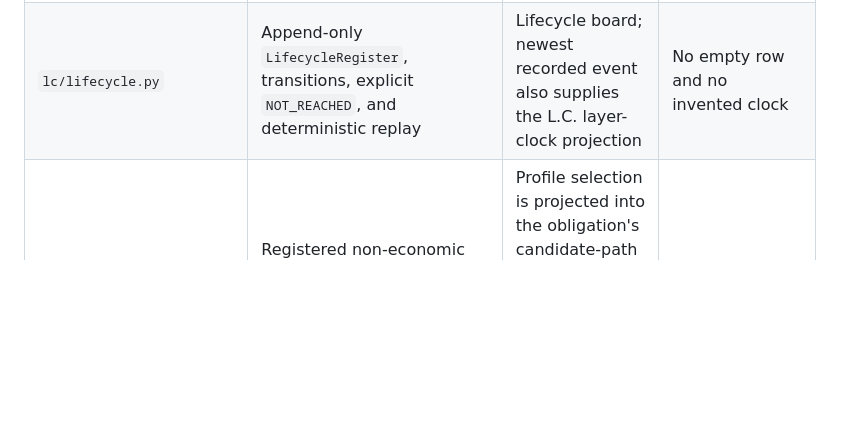
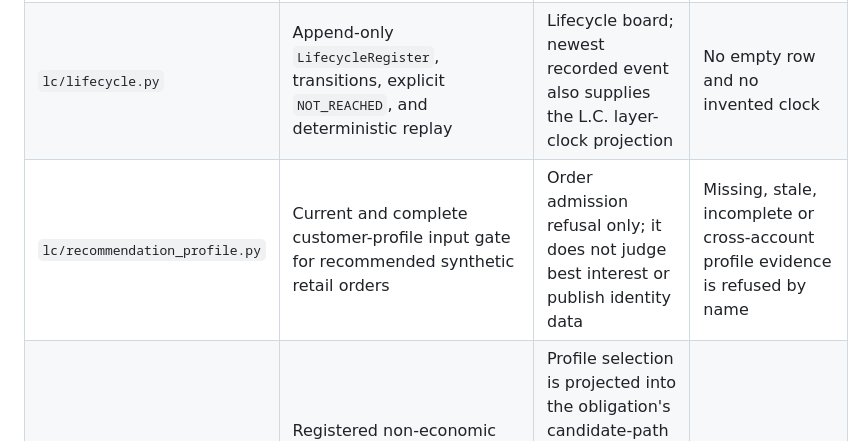
Before and after one commit to br-collab/L.C., a Markdown page: cop/DATA-DICTIONARY.md, the part around the change. GitHub-like rendering; blank space fills up the shorter version.

Commit message:
Register recommendation profile module

```diff
--- a/cop/DATA-DICTIONARY.md
+++ b/cop/DATA-DICTIONARY.md
@@ -56,6 +56,7 @@ by the test suite so a new module cannot arrive without a dictionary decision.
 |---|---|---|---|
 | `lc/events.py` | `OrderEvent`, `OrderEventPayload` and the `LifecycleState` vocabulary | Versioned `lifecycle` documents; source absence is listed under Blind spots | No inferred state; unavailable or stale documents are `INDETERMINATE` |
 | `lc/lifecycle.py` | Append-only `LifecycleRegister`, transitions, explicit `NOT_REACHED`, and deterministic replay | Lifecycle board; newest recorded event also supplies the L.C. layer-clock projection | No empty row and no invented clock |
+| `lc/recommendation_profile.py` | Current and complete customer-profile input gate for recommended synthetic retail orders | Order admission refusal only; it does not judge best interest or publish identity data | Missing, stale, incomplete or cross-account profile evidence is refused by name |
 | `lc/asset_profile.py` | Registered non-economic lifecycle-path profiles: settlement pattern, cash representation, custody, conditional execution and finality evidence | Profile selection is projected into the obligation's candidate-path and expected-finality evidence; lifecycle publication remains transcript-derived | No profile may supply or alter trade economics |
 | `lc/institutional.py` | Institutional instrument identity, market profile, settlement-calendar, pricing-increment and derived-cash controls | Refusal reasons reach the lifecycle publication; unresolved cross-artifact bindings remain named under Blind spots | No missing instrument, calendar or regulatory input is converted to a literal result |
 | `lc/metamorphic.py` | Seeded BB3 lifecycle variants and the shared conservation, lineage, idempotency and finality-separation assertions | Research test evidence only; no operational composite treats generated variants as production facts | A failed invariant remains a named research result and is never converted to PASS |
```
